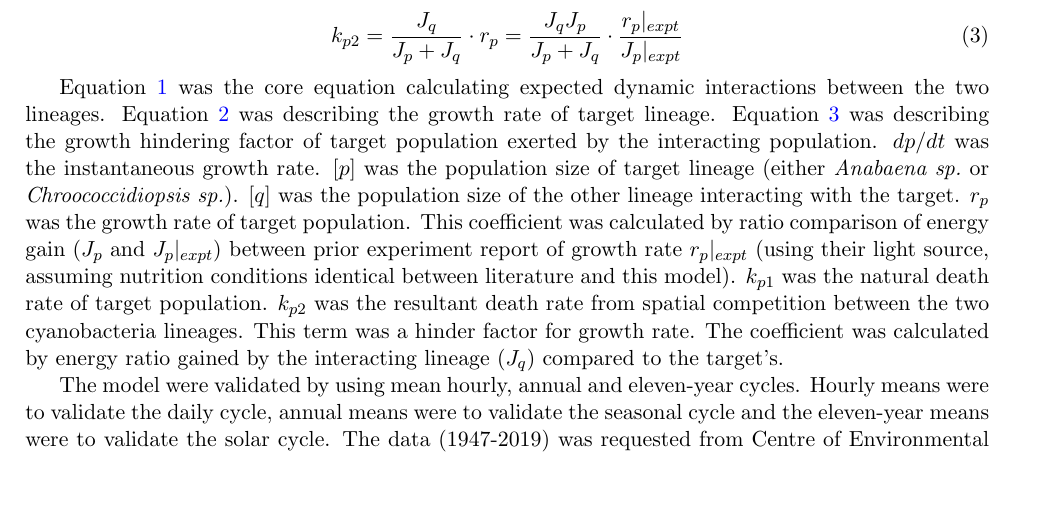
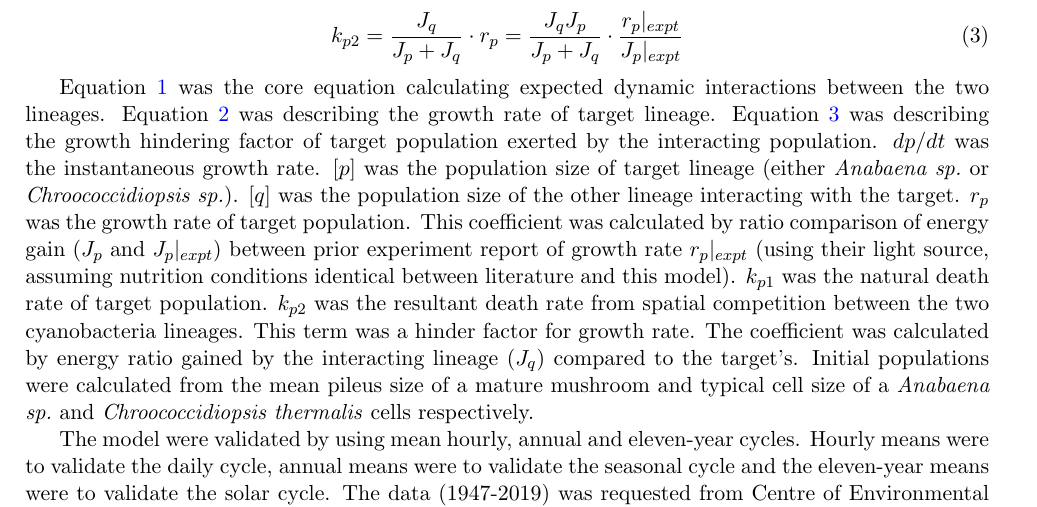
Before and after one commit to ph-u/PhyBac_C-Capture, a LaTeX thesis (code/thesisSec/method.tex): part of page 1 of 2, cut so that both start at the same text, the shorter picture padded with empty space. Compiled offline with pdfLaTeX.

Commit message:
add initial population calculation method

```diff
--- a/code/thesisSec/method.tex
+++ b/code/thesisSec/method.tex
@@ -26,7 +26,7 @@ A set of ordinary differential equations (ODEs) were used describing this coexis
     k_{p2} = \dfrac{J_q}{J_p + J_q}\cdot r_p = \dfrac{J_q J_p}{J_p + J_q}\cdot \dfrac{r_p|_{expt}}{J_p|_{expt}}
 \end{equation}
 
-Equation \ref{eq:main} was the core equation calculating expected dynamic interactions between the two lineages.  Equation \ref{eq:growth} was describing the growth rate of target lineage.  Equation \ref{eq:compete} was describing the growth hindering factor of target population exerted by the interacting population.  $dp/dt$ was the instantaneous growth rate.  $[p]$ was the \ps\ of target lineage (either \As\ or \Cs).  $[q]$ was the \ps\ of the other lineage interacting with the target.  $r_p$ was the growth rate of target population.  This coefficient was calculated by ratio comparison of energy gain ($J_p$ and $J_p|_{expt}$) between prior experiment report of growth rate $r_p|_{expt}$ (using their light source, assuming nutrition conditions identical between literature and this model).  $k_{p1}$ was the natural death rate of target population.  $k_{p2}$ was the resultant death rate from spatial competition between the two cyanobacteria lineages.  This term was a hinder factor for growth rate.  The coefficient was calculated by energy ratio gained by the interacting lineage ($J_q$) compared to the target's.
+Equation \ref{eq:main} was the core equation calculating expected dynamic interactions between the two lineages.  Equation \ref{eq:growth} was describing the growth rate of target lineage.  Equation \ref{eq:compete} was describing the growth hindering factor of target population exerted by the interacting population.  $dp/dt$ was the instantaneous growth rate.  $[p]$ was the \ps\ of target lineage (either \As\ or \Cs).  $[q]$ was the \ps\ of the other lineage interacting with the target.  $r_p$ was the growth rate of target population.  This coefficient was calculated by ratio comparison of energy gain ($J_p$ and $J_p|_{expt}$) between prior experiment report of growth rate $r_p|_{expt}$ (using their light source, assuming nutrition conditions identical between literature and this model).  $k_{p1}$ was the natural death rate of target population.  $k_{p2}$ was the resultant death rate from spatial competition between the two cyanobacteria lineages.  This term was a hinder factor for growth rate.  The coefficient was calculated by energy ratio gained by the interacting lineage ($J_q$) compared to the target's.  Initial populations were calculated from the mean pileus size of a mature mushroom and typical cell size of a \As\ and \Ct\ cells respectively.
 
 The model were validated by using mean hourly, annual and eleven-year cycles.  Hourly means were to validate the daily cycle, annual means were to validate the seasonal cycle and the eleven-year means were to validate the solar cycle.  The data (1947-2019) was requested from Centre of Environmental Data Analysis (CEDA) Archive.\autocite{solarData}
 
```
